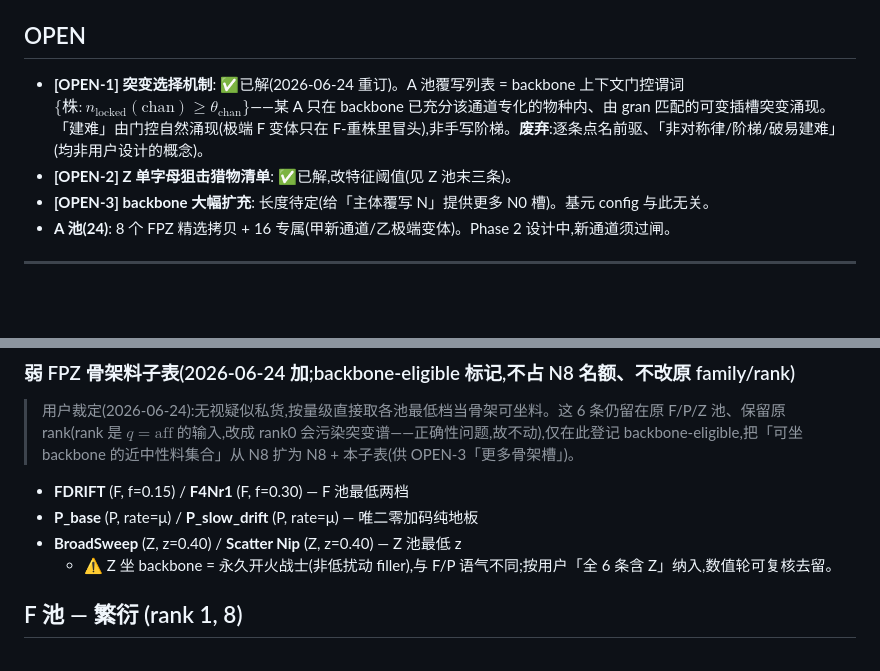
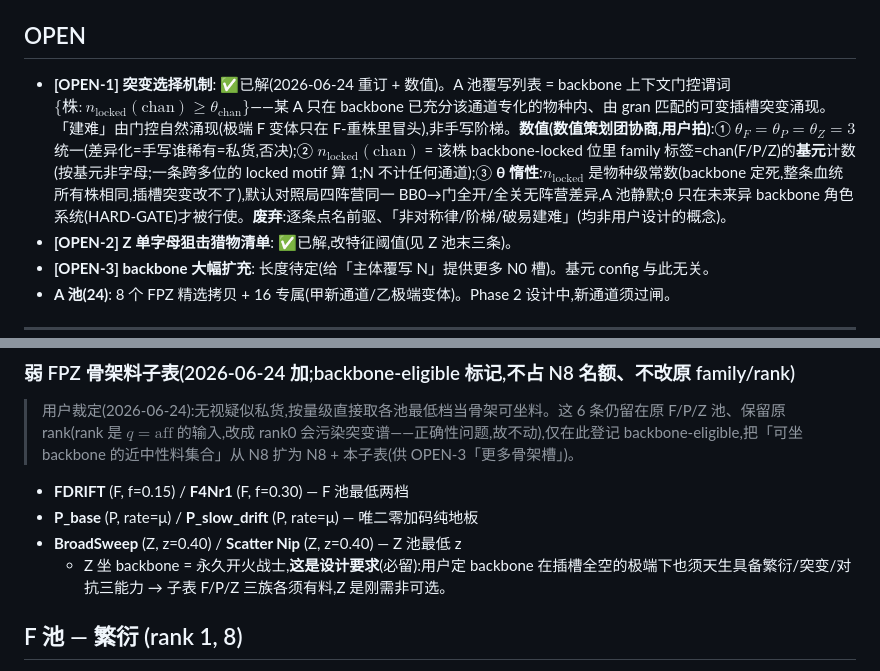
Before and after one commit to ouroboros-ai4s/digital-evolution-sandbox, a Markdown page: context/design/primitive-roster.md, 2 parts joined by grey strips. GitHub-like rendering; blank space fills up the shorter version.

Commit message:
roster: lock theta=3 + n_locked counting unit + theta-inertia; Z floor required
- theta_F=theta_P=theta_Z=3 uniform (per-channel differentiation = hand-writing rarity = smuggled bias, rejected)
- n_locked(chan) = count of family-tagged primitives in backbone-locked positions (per-primitive not per-letter; locked motif counts as 1; N excluded)
- theta inertia: n_locked is species-level constant (backbone never mutates), default same-BB0 game keeps A pool silent; theta only acts under future asymmetric-backbone role system
- BB0 already F:1/P:1/Z:1/N:7 -> compatible with theta=3 (all channels 1<3, A silent), floor satisfies "empty slots still have F/P/Z"
- Z weak-FPZ scaffold material now marked required (not optional): backbone must have all three abilities even with empty slots

Co-Authored-By: Claude Opus 4.8 <noreply@anthropic.com>

```diff
--- a/context/design/primitive-roster.md
+++ b/context/design/primitive-roster.md
@@ -5,7 +5,7 @@
 
 ## OPEN
 
-- **[OPEN-1] 突变选择机制**: ✅已解(2026-06-24 重订)。A 池覆写列表 = backbone 上下文门控谓词 $\{\text{株}:n_{\text{locked}}(\text{chan})\ge\theta_{\text{chan}}\}$——某 A 只在 backbone 已充分该通道专化的物种内、由 gran 匹配的可变插槽突变涌现。「建难」由门控自然涌现(极端 F 变体只在 F-重株里冒头),非手写阶梯。**废弃**:逐条点名前驱、「非对称律/阶梯/破易建难」(均非用户设计的概念)。
+- **[OPEN-1] 突变选择机制**: ✅已解(2026-06-24 重订 + 数值)。A 池覆写列表 = backbone 上下文门控谓词 $\{\text{株}:n_{\text{locked}}(\text{chan})\ge\theta_{\text{chan}}\}$——某 A 只在 backbone 已充分该通道专化的物种内、由 gran 匹配的可变插槽突变涌现。「建难」由门控自然涌现(极端 F 变体只在 F-重株里冒头),非手写阶梯。**数值(数值策划团协商,用户拍)**:① $\theta_F=\theta_P=\theta_Z=3$ 统一(差异化=手写谁稀有=私货,否决);② $n_{\text{locked}}(\text{chan})$ = 该株 backbone-locked 位里 family 标签=chan(F/P/Z)的**基元**计数(按基元非字母;一条跨多位的 locked motif 算 1;N 不计任何通道);③ **θ 惰性**:$n_{\text{locked}}$ 是物种级常数(backbone 定死,整条血统所有株相同,插槽突变改不了),默认对照局四阵营同一 BB0→门全开/全关无阵营差异,A 池静默;θ 只在未来异 backbone 角色系统(HARD-GATE)才被行使。**废弃**:逐条点名前驱、「非对称律/阶梯/破易建难」(均非用户设计的概念)。
 - **[OPEN-2] Z 单字母狙击猎物清单**: ✅已解,改特征阈值(见 Z 池末三条)。
 - **[OPEN-3] backbone 大幅扩充**: 长度待定(给「主体覆写 N」提供更多 N0 槽)。基元 config 与此无关。
 - **A 池(24)**: 8 个 FPZ 精选拷贝 + 16 专属(甲新通道/乙极端变体)。Phase 2 设计中,新通道须过闸。
@@ -49,7 +49,7 @@
 - **FDRIFT** (F, f=0.15) / **F4Nr1** (F, f=0.30) — F 池最低两档
 - **P_base** (P, rate=μ) / **P_slow_drift** (P, rate=μ) — 唯二零加码纯地板
 - **BroadSweep** (Z, z=0.40) / **Scatter Nip** (Z, z=0.40) — Z 池最低 z
-  - ⚠ Z 坐 backbone = 永久开火战士(非低扰动 filler),与 F/P 语气不同;按用户「全 6 条含 Z」纳入,数值轮可复核去留。
+  - Z 坐 backbone = 永久开火战士,**这是设计要求**(必留):用户定 backbone 在插槽全空的极端下也须天生具备繁衍/突变/对抗三能力 → 子表 F/P/Z 三族各须有料,Z 是刚需非可选。
 
 ## F 池 — 繁衍 (rank 1, 8)
 
```
Also changed, not shown: context/2026-06-11-16-10-design.md (+1 -0 lines).
